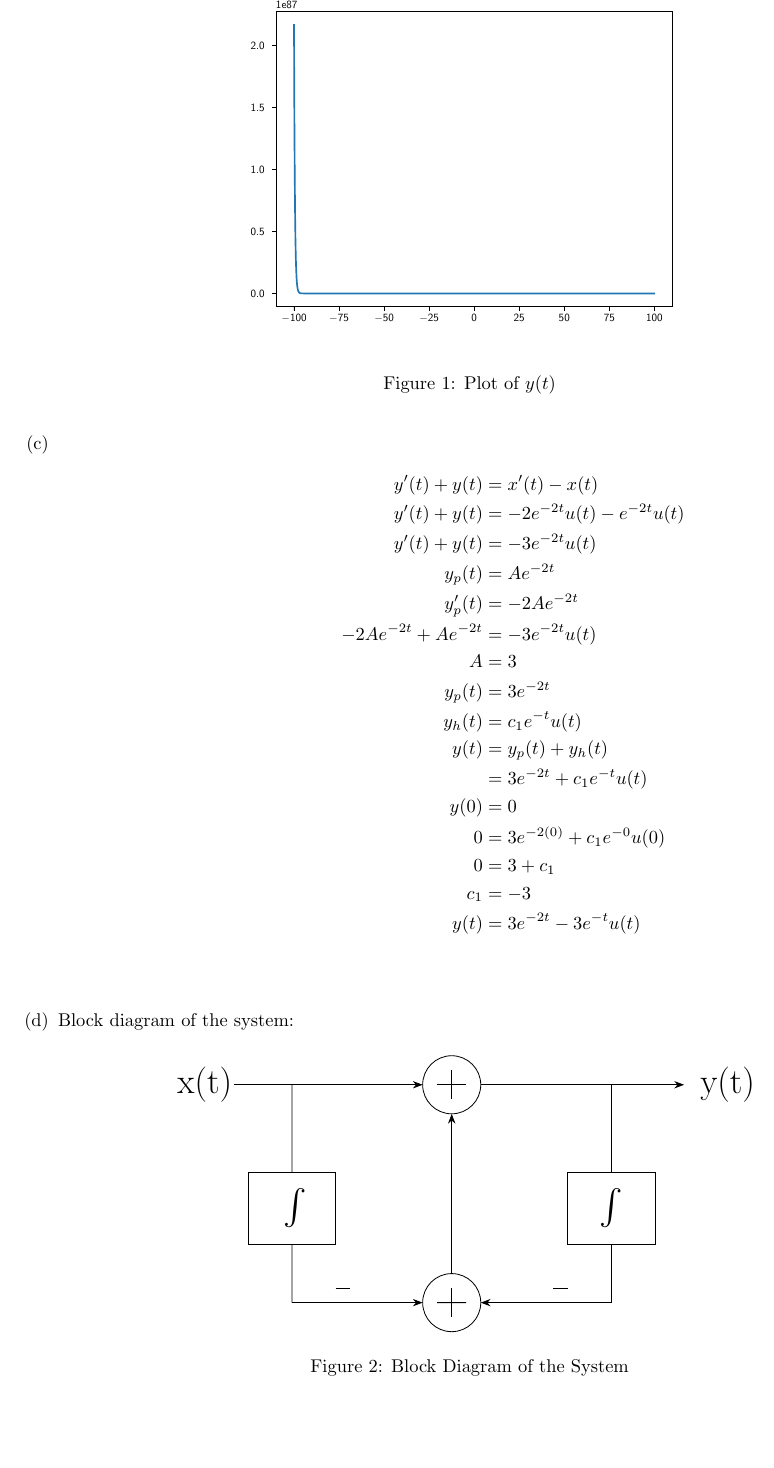
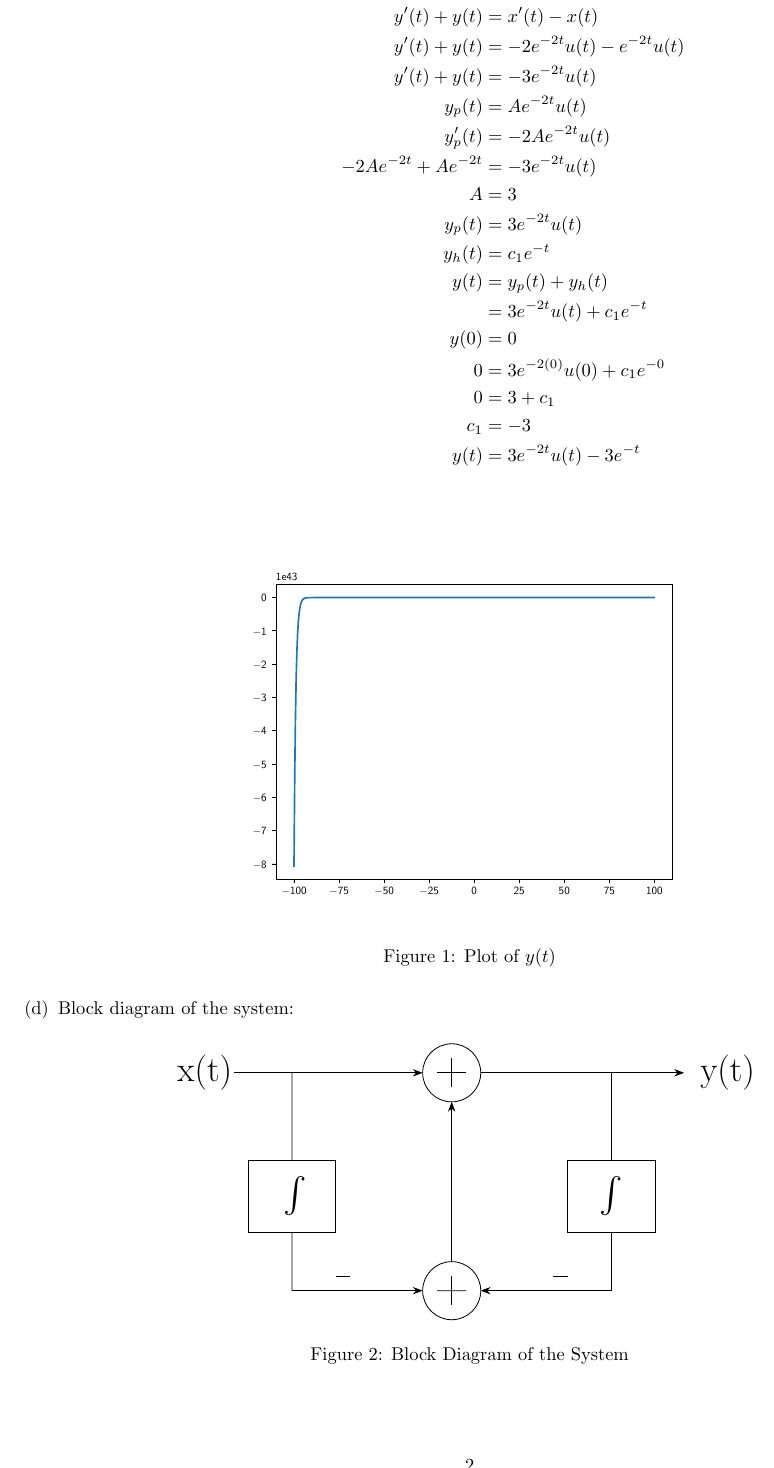
Before and after one commit to gecitemre/s6-group-projects, a LaTeX problem sheet (ceng384/hw4/hw4.tex, which reads ceng384/hw4/figures/q1c.pgf): part of page 2 of 8, cut at the place of the change, the shorter picture padded with empty space. Compiled offline with pdfLaTeX.

Commit message:
change q1c

```diff
--- a/ceng384/hw4/figures/q1c.pgf
+++ b/ceng384/hw4/figures/q1c.pgf
@@ -314,7 +314,7 @@
 \definecolor{textcolor}{rgb}{0.000000,0.000000,0.000000}%
 \pgfsetstrokecolor{textcolor}%
 \pgfsetfillcolor{textcolor}%
-\pgftext[x=0.481898in, y=0.643238in, left, base]{\color{textcolor}\sffamily\fontsize{10.000000}{12.000000}\selectfont 0.0}%
+\pgftext[x=0.506387in, y=0.670050in, left, base]{\color{textcolor}\sffamily\fontsize{10.000000}{12.000000}\selectfont \ensuremath{-}8}%
 \end{pgfscope}%
 \begin{pgfscope}%
 \pgfsetbuttcap%
@@ -339,7 +339,7 @@
 \definecolor{textcolor}{rgb}{0.000000,0.000000,0.000000}%
 \pgfsetstrokecolor{textcolor}%
 \pgfsetfillcolor{textcolor}%
-\pgftext[x=0.481898in, y=1.418221in, left, base]{\color{textcolor}\sffamily\fontsize{10.000000}{12.000000}\selectfont 0.5}%
+\pgftext[x=0.506387in, y=1.086699in, left, base]{\color{textcolor}\sffamily\fontsize{10.000000}{12.000000}\selectfont \ensuremath{-}7}%
 \end{pgfscope}%
 \begin{pgfscope}%
 \pgfsetbuttcap%
@@ -356,7 +356,7 @@
 \pgfusepath{stroke,fill}%
 }%
 \begin{pgfscope}%
-\pgfsys@transformshift{0.800000in}{2.245964in}%
+\pgfsys@transformshift{0.800000in}{1.556109in}%
 \pgfsys@useobject{currentmarker}{}%
 \end{pgfscope}%
 \end{pgfscope}%
@@ -364,7 +364,7 @@
 \definecolor{textcolor}{rgb}{0.000000,0.000000,0.000000}%
 \pgfsetstrokecolor{textcolor}%
 \pgfsetfillcolor{textcolor}%
-\pgftext[x=0.481898in, y=2.193203in, left, base]{\color{textcolor}\sffamily\fontsize{10.000000}{12.000000}\selectfont 1.0}%
+\pgftext[x=0.506387in, y=1.503347in, left, base]{\color{textcolor}\sffamily\fontsize{10.000000}{12.000000}\selectfont \ensuremath{-}6}%
 \end{pgfscope}%
 \begin{pgfscope}%
 \pgfsetbuttcap%
@@ -381,7 +381,7 @@
 \pgfusepath{stroke,fill}%
 }%
 \begin{pgfscope}%
-\pgfsys@transformshift{0.800000in}{3.020946in}%
+\pgfsys@transformshift{0.800000in}{1.972757in}%
 \pgfsys@useobject{currentmarker}{}%
 \end{pgfscope}%
 \end{pgfscope}%
@@ -406,7 +406,7 @@
 \pgfusepath{stroke,fill}%
 }%
 \begin{pgfscope}%
-\pgfsys@transformshift{0.800000in}{3.795928in}%
+\pgfsys@transformshift{0.800000in}{2.389406in}%
 \pgfsys@useobject{currentmarker}{}%
 \end{pgfscope}%
 \end{pgfscope}%
@@ -414,13 +414,113 @@
 \definecolor{textcolor}{rgb}{0.000000,0.000000,0.000000}%
 \pgfsetstrokecolor{textcolor}%
 \pgfsetfillcolor{textcolor}%
-\pgftext[x=0.481898in, y=3.743167in, left, base]{\color{textcolor}\sffamily\fontsize{10.000000}{12.000000}\selectfont 2.0}%
+\pgftext[x=0.506387in, y=2.336644in, left, base]{\color{textcolor}\sffamily\fontsize{10.000000}{12.000000}\selectfont \ensuremath{-}4}%
+\end{pgfscope}%
+\begin{pgfscope}%
+\pgfsetbuttcap%
+\pgfsetroundjoin%
+\definecolor{currentfill}{rgb}{0.000000,0.000000,0.000000}%
+\pgfsetfillcolor{currentfill}%
+\pgfsetlinewidth{0.803000pt}%
+\definecolor{currentstroke}{rgb}{0.000000,0.000000,0.000000}%
+\pgfsetstrokecolor{currentstroke}%
+\pgfsetdash{}{0pt}%
+\pgfsys@defobject{currentmarker}{\pgfqpoint{-0.048611in}{0.000000in}}{\pgfqpoint{-0.000000in}{0.000000in}}{%
+\pgfpathmoveto{\pgfqpoint{-0.000000in}{0.000000in}}%
+\pgfpathlineto{\pgfqpoint{-0.048611in}{0.000000in}}%
+\pgfusepath{stroke,fill}%
+}%
+\begin{pgfscope}%
+\pgfsys@transformshift{0.800000in}{2.806054in}%
+\pgfsys@useobject{currentmarker}{}%
+\end{pgfscope}%
 \end{pgfscope}%
 \begin{pgfscope}%
 \definecolor{textcolor}{rgb}{0.000000,0.000000,0.000000}%
 \pgfsetstrokecolor{textcolor}%
 \pgfsetfillcolor{textcolor}%
-\pgftext[x=0.800000in,y=4.265667in,left,base]{\color{textcolor}\sffamily\fontsize{10.000000}{12.000000}\selectfont 1e87}%
+\pgftext[x=0.506387in, y=2.753293in, left, base]{\color{textcolor}\sffamily\fontsize{10.000000}{12.000000}\selectfont \ensuremath{-}3}%
+\end{pgfscope}%
+\begin{pgfscope}%
+\pgfsetbuttcap%
+\pgfsetroundjoin%
+\definecolor{currentfill}{rgb}{0.000000,0.000000,0.000000}%
+\pgfsetfillcolor{currentfill}%
+\pgfsetlinewidth{0.803000pt}%
+\definecolor{currentstroke}{rgb}{0.000000,0.000000,0.000000}%
+\pgfsetstrokecolor{currentstroke}%
+\pgfsetdash{}{0pt}%
+\pgfsys@defobject{currentmarker}{\pgfqpoint{-0.048611in}{0.000000in}}{\pgfqpoint{-0.000000in}{0.000000in}}{%
+\pgfpathmoveto{\pgfqpoint{-0.000000in}{0.000000in}}%
+\pgfpathlineto{\pgfqpoint{-0.048611in}{0.000000in}}%
+\pgfusepath{stroke,fill}%
+}%
+\begin{pgfscope}%
+\pgfsys@transformshift{0.800000in}{3.222703in}%
+\pgfsys@useobject{currentmarker}{}%
+\end{pgfscope}%
+\end{pgfscope}%
+\begin{pgfscope}%
+\definecolor{textcolor}{rgb}{0.000000,0.000000,0.000000}%
+\pgfsetstrokecolor{textcolor}%
+\pgfsetfillcolor{textcolor}%
+\pgftext[x=0.506387in, y=3.169941in, left, base]{\color{textcolor}\sffamily\fontsize{10.000000}{12.000000}\selectfont \ensuremath{-}2}%
+\end{pgfscope}%
+\begin{pgfscope}%
+\pgfsetbuttcap%
+\pgfsetroundjoin%
+\definecolor{currentfill}{rgb}{0.000000,0.000000,0.000000}%
+\pgfsetfillcolor{currentfill}%
+\pgfsetlinewidth{0.803000pt}%
+\definecolor{currentstroke}{rgb}{0.000000,0.000000,0.000000}%
+\pgfsetstrokecolor{currentstroke}%
+\pgfsetdash{}{0pt}%
+\pgfsys@defobject{currentmarker}{\pgfqpoint{-0.048611in}{0.000000in}}{\pgfqpoint{-0.000000in}{0.000000in}}{%
+\pgfpathmoveto{\pgfqpoint{-0.000000in}{0.000000in}}%
+\pgfpathlineto{\pgfqpoint{-0.048611in}{0.000000in}}%
+\pgfusepath{stroke,fill}%
+}%
+\begin{pgfscope}%
+\pgfsys@transformshift{0.800000in}{3.639351in}%
+\pgfsys@useobject{currentmarker}{}%
+\end{pgfscope}%
+\end{pgfscope}%
+\begin{pgfscope}%
+\definecolor{textcolor}{rgb}{0.000000,0.000000,0.000000}%
+\pgfsetstrokecolor{textcolor}%
+\pgfsetfillcolor{textcolor}%
+\pgftext[x=0.506387in, y=3.586590in, left, base]{\color{textcolor}\sffamily\fontsize{10.000000}{12.000000}\selectfont \ensuremath{-}1}%
+\end{pgfscope}%
+\begin{pgfscope}%
+\pgfsetbuttcap%
+\pgfsetroundjoin%
+\definecolor{currentfill}{rgb}{0.000000,0.000000,0.000000}%
+\pgfsetfillcolor{currentfill}%
+\pgfsetlinewidth{0.803000pt}%
+\definecolor{currentstroke}{rgb}{0.000000,0.000000,0.000000}%
+\pgfsetstrokecolor{currentstroke}%
+\pgfsetdash{}{0pt}%
+\pgfsys@defobject{currentmarker}{\pgfqpoint{-0.048611in}{0.000000in}}{\pgfqpoint{-0.000000in}{0.000000in}}{%
+\pgfpathmoveto{\pgfqpoint{-0.000000in}{0.000000in}}%
+\pgfpathlineto{\pgfqpoint{-0.048611in}{0.000000in}}%
+\pgfusepath{stroke,fill}%
+}%
+\begin{pgfscope}%
+\pgfsys@transformshift{0.800000in}{4.056000in}%
+\pgfsys@useobject{currentmarker}{}%
+\end{pgfscope}%
+\end{pgfscope}%
+\begin{pgfscope}%
+\definecolor{textcolor}{rgb}{0.000000,0.000000,0.000000}%
+\pgfsetstrokecolor{textcolor}%
+\pgfsetfillcolor{textcolor}%
+\pgftext[x=0.614412in, y=4.003238in, left, base]{\color{textcolor}\sffamily\fontsize{10.000000}{12.000000}\selectfont 0}%
+\end{pgfscope}%
+\begin{pgfscope}%
+\definecolor{textcolor}{rgb}{0.000000,0.000000,0.000000}%
+\pgfsetstrokecolor{textcolor}%
+\pgfsetfillcolor{textcolor}%
+\pgftext[x=0.800000in,y=4.265667in,left,base]{\color{textcolor}\sffamily\fontsize{10.000000}{12.000000}\selectfont 1e43}%
 \end{pgfscope}%
 \begin{pgfscope}%
 \pgfpathrectangle{\pgfqpoint{0.800000in}{0.528000in}}{\pgfqpoint{4.960000in}{3.696000in}}%
@@ -431,28 +531,28 @@
 \definecolor{currentstroke}{rgb}{0.121569,0.466667,0.705882}%
 \pgfsetstrokecolor{currentstroke}%
 \pgfsetdash{}{0pt}%
-\pgfpathmoveto{\pgfqpoint{1.025455in}{4.056000in}}%
-\pgfpathlineto{\pgfqpoint{1.029968in}{2.947374in}}%
-\pgfpathlineto{\pgfqpoint{1.034482in}{2.204537in}}%
-\pgfpathlineto{\pgfqpoint{1.038995in}{1.706798in}}%
-\pgfpathlineto{\pgfqpoint{1.043509in}{1.373287in}}%
-\pgfpathlineto{\pgfqpoint{1.048023in}{1.149817in}}%
-\pgfpathlineto{\pgfqpoint{1.052536in}{1.000081in}}%
-\pgfpathlineto{\pgfqpoint{1.057050in}{0.899750in}}%
-\pgfpathlineto{\pgfqpoint{1.061563in}{0.832523in}}%
-\pgfpathlineto{\pgfqpoint{1.066077in}{0.787477in}}%
-\pgfpathlineto{\pgfqpoint{1.070591in}{0.757295in}}%
-\pgfpathlineto{\pgfqpoint{1.075104in}{0.737071in}}%
-\pgfpathlineto{\pgfqpoint{1.079618in}{0.723519in}}%
-\pgfpathlineto{\pgfqpoint{1.084131in}{0.714439in}}%
-\pgfpathlineto{\pgfqpoint{1.088645in}{0.708355in}}%
-\pgfpathlineto{\pgfqpoint{1.097672in}{0.701547in}}%
-\pgfpathlineto{\pgfqpoint{1.106699in}{0.698491in}}%
-\pgfpathlineto{\pgfqpoint{1.120240in}{0.696749in}}%
-\pgfpathlineto{\pgfqpoint{1.151835in}{0.696045in}}%
-\pgfpathlineto{\pgfqpoint{1.499383in}{0.696000in}}%
-\pgfpathlineto{\pgfqpoint{5.534545in}{0.696000in}}%
-\pgfpathlineto{\pgfqpoint{5.534545in}{0.696000in}}%
+\pgfpathmoveto{\pgfqpoint{1.025455in}{0.696000in}}%
+\pgfpathlineto{\pgfqpoint{1.034482in}{1.804626in}}%
+\pgfpathlineto{\pgfqpoint{1.043509in}{2.547463in}}%
+\pgfpathlineto{\pgfqpoint{1.052536in}{3.045202in}}%
+\pgfpathlineto{\pgfqpoint{1.061563in}{3.378713in}}%
+\pgfpathlineto{\pgfqpoint{1.070591in}{3.602183in}}%
+\pgfpathlineto{\pgfqpoint{1.079618in}{3.751919in}}%
+\pgfpathlineto{\pgfqpoint{1.088645in}{3.852250in}}%
+\pgfpathlineto{\pgfqpoint{1.097672in}{3.919477in}}%
+\pgfpathlineto{\pgfqpoint{1.106699in}{3.964523in}}%
+\pgfpathlineto{\pgfqpoint{1.115727in}{3.994705in}}%
+\pgfpathlineto{\pgfqpoint{1.124754in}{4.014929in}}%
+\pgfpathlineto{\pgfqpoint{1.133781in}{4.028481in}}%
+\pgfpathlineto{\pgfqpoint{1.142808in}{4.037561in}}%
+\pgfpathlineto{\pgfqpoint{1.151835in}{4.043645in}}%
+\pgfpathlineto{\pgfqpoint{1.165376in}{4.049223in}}%
+\pgfpathlineto{\pgfqpoint{1.178917in}{4.052283in}}%
+\pgfpathlineto{\pgfqpoint{1.201485in}{4.054634in}}%
+\pgfpathlineto{\pgfqpoint{1.242108in}{4.055775in}}%
+\pgfpathlineto{\pgfqpoint{1.386543in}{4.056000in}}%
+\pgfpathlineto{\pgfqpoint{5.534545in}{4.056000in}}%
+\pgfpathlineto{\pgfqpoint{5.534545in}{4.056000in}}%
 \pgfusepath{stroke}%
 \end{pgfscope}%
 \begin{pgfscope}%
--- a/ceng384/hw4/hw4.tex
+++ b/ceng384/hw4/hw4.tex
@@ -67,21 +67,21 @@ Homework 4}
         y'(t) + y(t) &= x'(t) - x(t) \\
         y'(t) + y(t) &= -2e^{-2t}u(t) - e^{-2t}u(t) \\
         y'(t) + y(t) &= -3e^{-2t}u(t) \\
-        y_p(t) &= Ae^{-2t} \\
-        y_p'(t) &= -2Ae^{-2t} \\
+        y_p(t) &= Ae^{-2t} u(t) \\
+        y_p'(t) &= -2Ae^{-2t} u(t) \\
         -2Ae^{-2t} + Ae^{-2t} &= -3e^{-2t}u(t) \\
         A &= 3 \\
-        y_p(t) &= 3e^{-2t} \\
-        y_h(t) &= c_1e^{-t}u(t) \\
+        y_p(t) &= 3e^{-2t} u(t)\\
+        y_h(t) &= c_1e^{-t}\\
         y(t) &= y_p(t) + y_h(t) \\
-        &= 3e^{-2t} + c_1e^{-t}u(t) \\
+        &= 3e^{-2t}u(t) + c_1e^{-t} \\
         y(0) &= 0 \\
-        0 &= 3e^{-2(0)} + c_1e^{-0}u(0) \\
+        0 &= 3e^{-2(0)}u(0) + c_1e^{-0} \\
         0 &= 3 + c_1 \\
         c_1 &= -3 \\
-        y(t) &= 3e^{-2t} - 3e^{-t}u(t) \\
+        y(t) &= 3e^{-2t}u(t) - 3e^{-t} \\
     \end{align*}
-    \begin{figure}
+    \begin{figure}[H]
         \centering
         \scalebox{0.6}{%
         \input{figures/q1c.pgf}
```
Also changed, not shown: ceng384/hw4/Makefile, ceng384/hw4/hw4.pdf, ceng384/hw4/figures/q1c.pgf (6 more changed lines), 1 other file.
